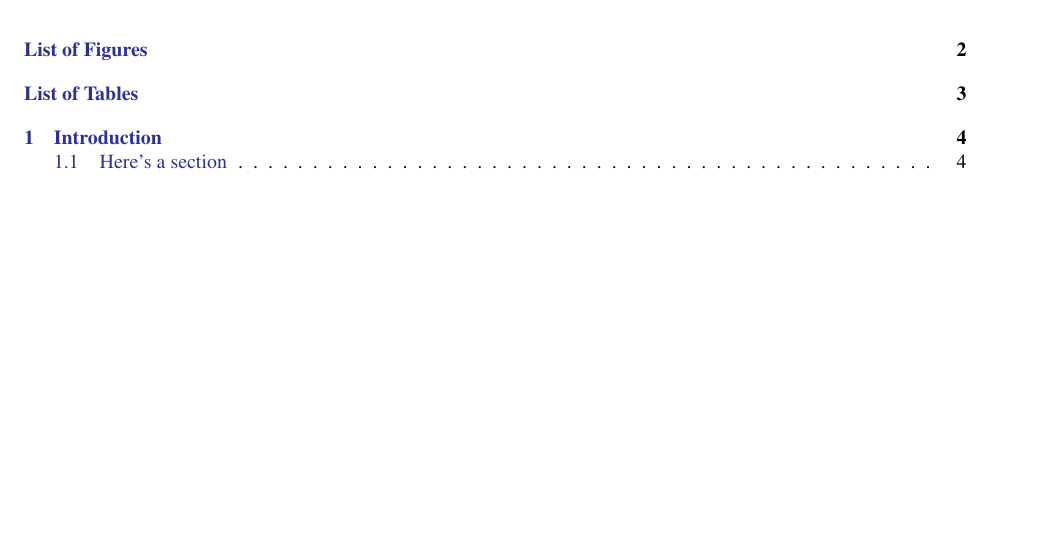
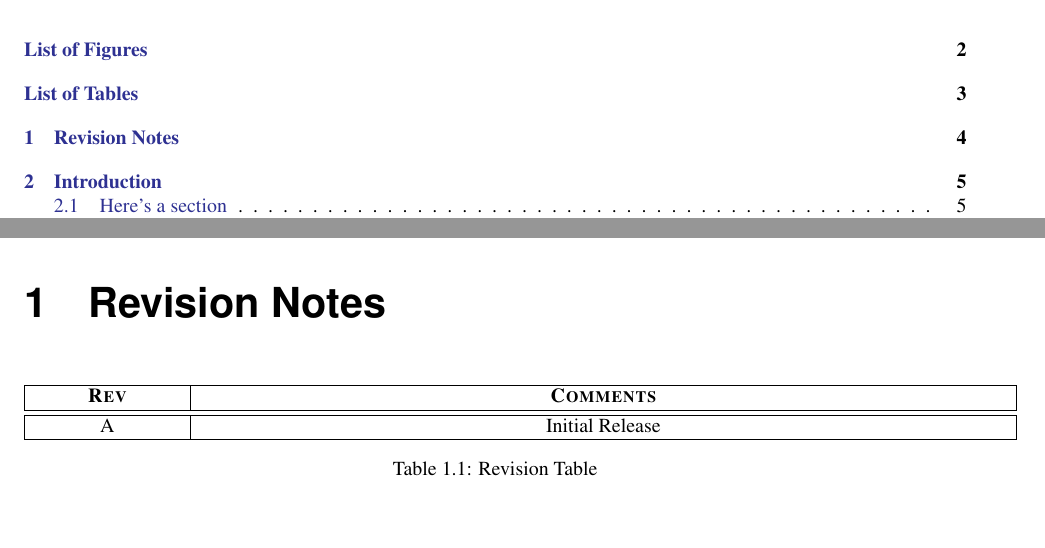
Before and after one commit to gutelfuldead/dotfiles, a LaTeX document (files/latex/template.tex): part of page 2 of 7 before the commit and two parts of pages 2 and 5 of 8 after it, the two joined at a grey line, cut so that both start at the same text, the shorter picture padded with empty space. Compiled offline with pdfLaTeX.

Commit message:
added rev table to latex template

```diff
--- a/files/latex/template.tex
+++ b/files/latex/template.tex
@@ -62,6 +62,22 @@ linkcolor=Blue, urlcolor=blue, citecolor=black}
 
 \listoftables
 
+\chapter{Revision Notes}
+\begin{table}[H]
+  \begin{tabular}{|>{\centering}p{0.15\columnwidth}|>{\centering}p{0.85\columnwidth}|}
+    \hline
+    \textbf{\textsc{Rev}} & \textbf{\textsc{Comments}}\tabularnewline
+    \hline
+    \hline
+    A & Initial Release\tabularnewline
+    \hline
+  \end{tabular}
+  \caption{Revision Table}\label{tab:revision-table}
+\end{table}
+
+
+
+% EVERYTHING BELOW HERE IS FOR REFERENCE
 \chapter{Introduction}
 Introduction bold \textbf{Text}.
 \newline
```
Also changed, not shown: 1 other file.
